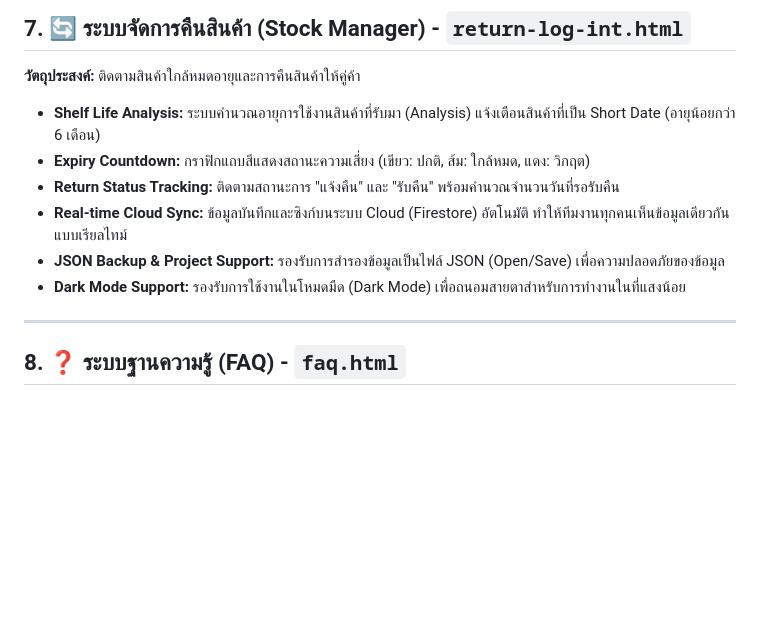
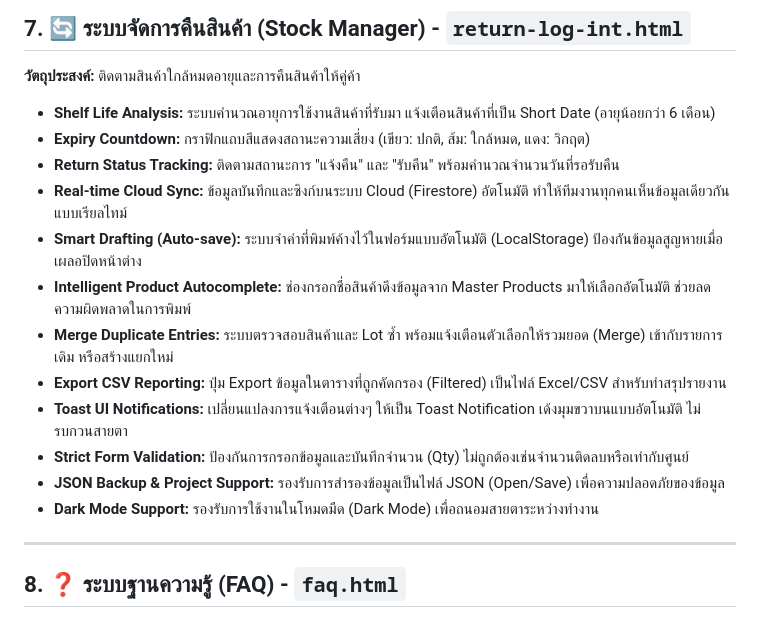
Before and after one commit to mlpditto/mlpditto.github.io, a Markdown page: FEATURES.md, the part around the change. Drawn GitHub-style; blank space fills up the shorter version.

Commit message:
docs: update features.md to include new return log functionality

```diff
--- a/FEATURES.md
+++ b/FEATURES.md
@@ -98,12 +98,18 @@
 ## 7. 🔄 ระบบจัดการคืนสินค้า (Stock Manager) - `return-log-int.html`
 **วัตถุประสงค์:** ติดตามสินค้าใกล้หมดอายุและการคืนสินค้าให้คู่ค้า
 
-*   **Shelf Life Analysis:** ระบบคำนวณอายุการใช้งานสินค้าที่รับมา (Analysis) แจ้งเตือนสินค้าที่เป็น Short Date (อายุน้อยกว่า 6 เดือน)
+*   **Shelf Life Analysis:** ระบบคำนวณอายุการใช้งานสินค้าที่รับมา แจ้งเตือนสินค้าที่เป็น Short Date (อายุน้อยกว่า 6 เดือน)
 *   **Expiry Countdown:** กราฟิกแถบสีแสดงสถานะความเสี่ยง (เขียว: ปกติ, ส้ม: ใกล้หมด, แดง: วิกฤต)
 *   **Return Status Tracking:** ติดตามสถานะการ "แจ้งคืน" และ "รับคืน" พร้อมคำนวณจำนวนวันที่รอรับคืน
 *   **Real-time Cloud Sync:** ข้อมูลบันทึกและซิงก์บนระบบ Cloud (Firestore) อัตโนมัติ ทำให้ทีมงานทุกคนเห็นข้อมูลเดียวกันแบบเรียลไทม์
+*   **Smart Drafting (Auto-save):** ระบบจำค่าที่พิมพ์ค้างไว้ในฟอร์มแบบอัตโนมัติ (LocalStorage) ป้องกันข้อมูลสูญหายเมื่อเผลอปิดหน้าต่าง
+*   **Intelligent Product Autocomplete:** ช่องกรอกชื่อสินค้าดึงข้อมูลจาก Master Products มาให้เลือกอัตโนมัติ ช่วยลดความผิดพลาดในการพิมพ์
+*   **Merge Duplicate Entries:** ระบบตรวจสอบสินค้าและ Lot ซ้ำ พร้อมแจ้งเตือนตัวเลือกให้รวมยอด (Merge) เข้ากับรายการเดิม หรือสร้างแยกใหม่
+*   **Export CSV Reporting:** ปุ่ม Export ข้อมูลในตารางที่ถูกคัดกรอง (Filtered) เป็นไฟล์ Excel/CSV สำหรับทำสรุปรายงาน
+*   **Toast UI Notifications:** เปลี่ยนแปลงการแจ้งเตือนต่างๆ ให้เป็น Toast Notification เด้งมุมขวาบนแบบอัตโนมัติ ไม่รบกวนสายตา
+*   **Strict Form Validation:** ป้องกันการกรอกข้อมูลและบันทึกจำนวน (Qty) ไม่ถูกต้องเช่นจำนวนติดลบหรือเท่ากับศูนย์
 *   **JSON Backup & Project Support:** รองรับการสำรองข้อมูลเป็นไฟล์ JSON (Open/Save) เพื่อความปลอดภัยของข้อมูล
-*   **Dark Mode Support:** รองรับการใช้งานในโหมดมืด (Dark Mode) เพื่อถนอมสายตาสำหรับการทำงานในที่แสงน้อย
+*   **Dark Mode Support:** รองรับการใช้งานในโหมดมืด (Dark Mode) เพื่อถนอมสายตาระหว่างทำงาน
 
 ---
 
```
